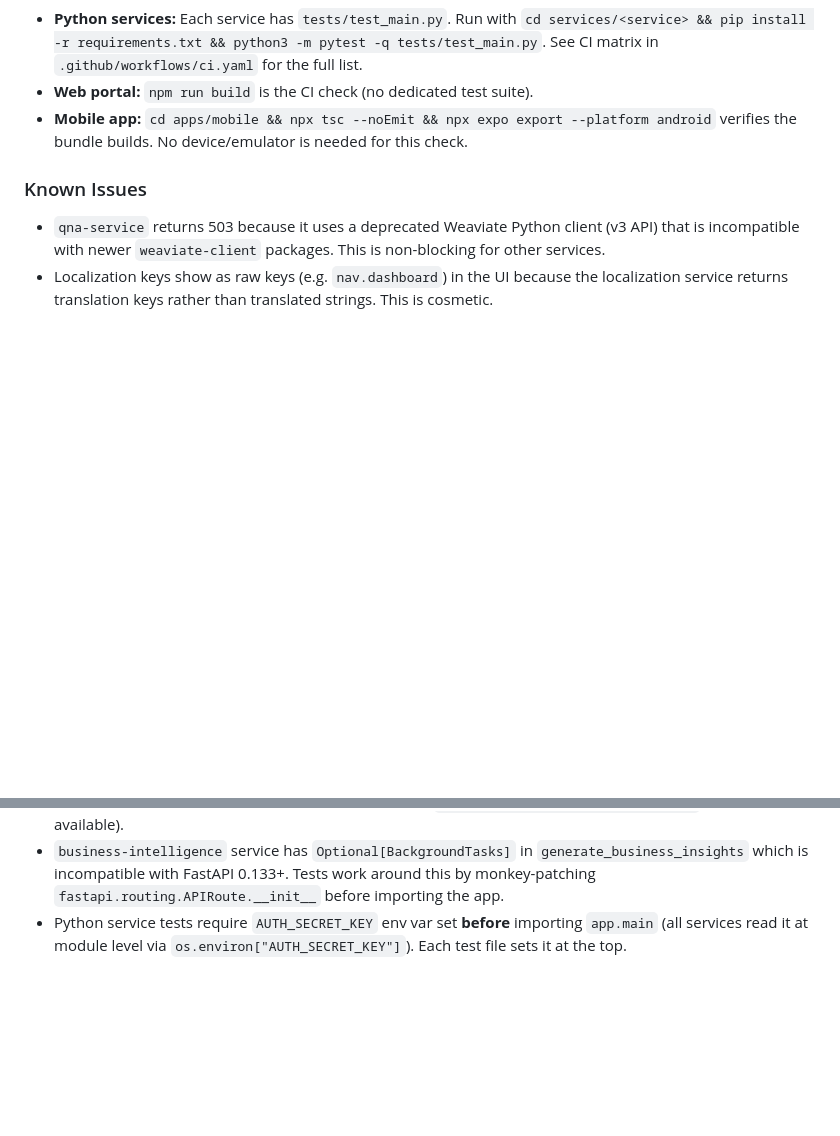
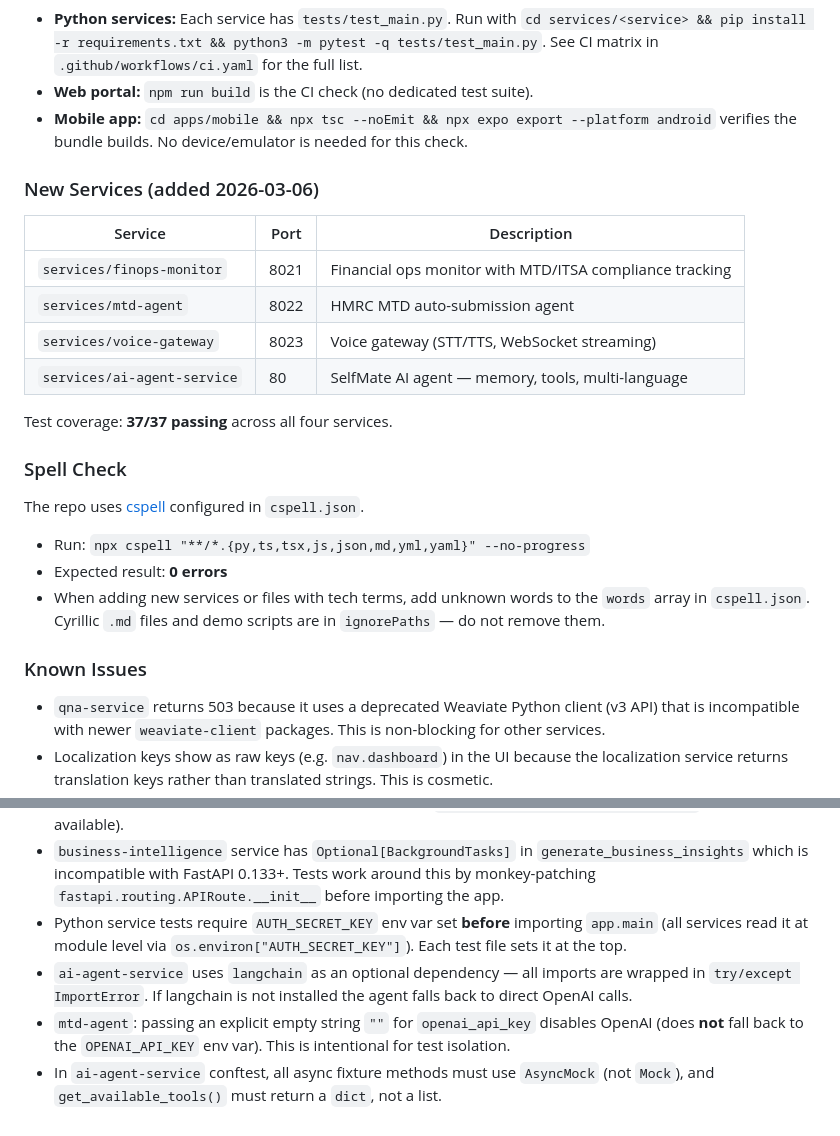
Before and after one commit to Skypromd/SelfMonitor, a Markdown page: AGENTS.md, 2 parts joined by grey strips. Rendered like a GitHub page; blank space fills up the shorter version.

```diff
--- a/AGENTS.md
+++ b/AGENTS.md
@@ -52,6 +52,25 @@ The app targets Expo SDK 51 / React Native 0.74.5. It connects to the backend at
 - **Web portal:** `npm run build` is the CI check (no dedicated test suite).
 - **Mobile app:** `cd apps/mobile && npx tsc --noEmit && npx expo export --platform android` verifies the bundle builds. No device/emulator is needed for this check.
 
+### New Services (added 2026-03-06)
+
+| Service | Port | Description |
+|---|---|---|
+| `services/finops-monitor` | 8021 | Financial ops monitor with MTD/ITSA compliance tracking |
+| `services/mtd-agent` | 8022 | HMRC MTD auto-submission agent |
+| `services/voice-gateway` | 8023 | Voice gateway (STT/TTS, WebSocket streaming) |
+| `services/ai-agent-service` | 80 | SelfMate AI agent — memory, tools, multi-language |
+
+Test coverage: **37/37 passing** across all four services.
+
+### Spell Check
+
+The repo uses [cspell](https://cspell.org/) configured in `cspell.json`.
+
+- Run: `npx cspell "**/*.{py,ts,tsx,js,json,md,yml,yaml}" --no-progress`
+- Expected result: **0 errors**
+- When adding new services or files with tech terms, add unknown words to the `words` array in `cspell.json`. Cyrillic `.md` files and demo scripts are in `ignorePaths` — do not remove them.
+
 ### Known Issues
 
 - `qna-service` returns 503 because it uses a deprecated Weaviate Python client (v3 API) that is incompatible with newer `weaviate-client` packages. This is non-blocking for other services.
@@ -59,3 +78,6 @@ The app targets Expo SDK 51 / React Native 0.74.5. It connects to the backend at
 - Docker must be started manually in Cloud Agent VMs: `sudo dockerd &>/tmp/dockerd.log &` (systemd is not available).
 - `business-intelligence` service has `Optional[BackgroundTasks]` in `generate_business_insights` which is incompatible with FastAPI 0.133+. Tests work around this by monkey-patching `fastapi.routing.APIRoute.__init__` before importing the app.
 - Python service tests require `AUTH_SECRET_KEY` env var set **before** importing `app.main` (all services read it at module level via `os.environ["AUTH_SECRET_KEY"]`). Each test file sets it at the top.
+- `ai-agent-service` uses `langchain` as an optional dependency — all imports are wrapped in `try/except ImportError`. If langchain is not installed the agent falls back to direct OpenAI calls.
+- `mtd-agent`: passing an explicit empty string `""` for `openai_api_key` disables OpenAI (does **not** fall back to the `OPENAI_API_KEY` env var). This is intentional for test isolation.
+- In `ai-agent-service` conftest, all async fixture methods must use `AsyncMock` (not `Mock`), and `get_available_tools()` must return a `dict`, not a list.
```
Also changed, not shown: README.md (+33 -0 lines).
